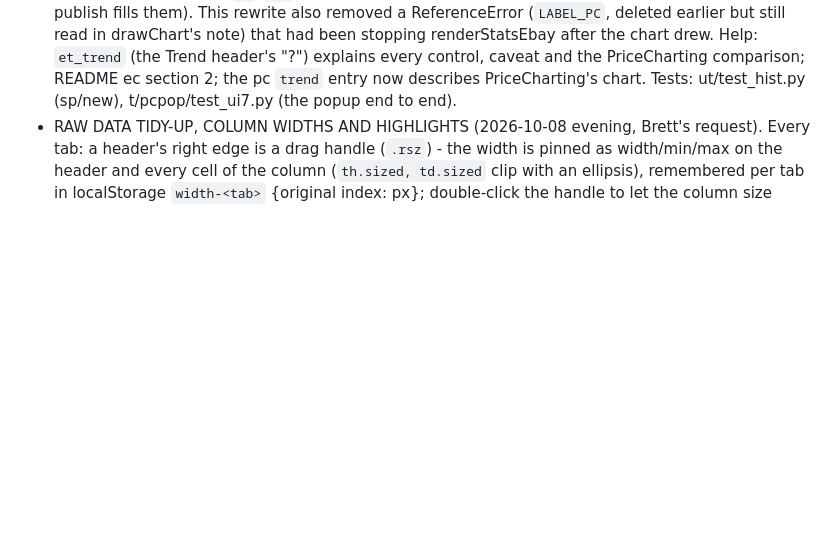
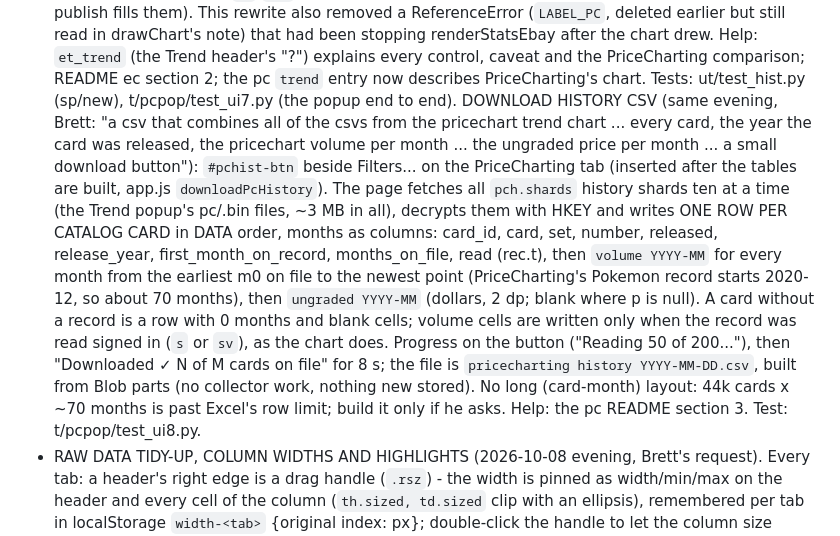
Before and after one commit to BrettS600/biotech-catelog, a Markdown page: CLAUDE.md, the part around the change. GitHub-like rendering; blank space fills up the shorter version.

Commit message:
CLAUDE.md: the Download history CSV button

```diff
--- a/CLAUDE.md
+++ b/CLAUDE.md
@@ -676,6 +676,19 @@ sellers. The sales tracker had also been missing most sales since Oct 1 (see the
   had been stopping renderStatsEbay after the chart drew. Help: `et_trend` (the Trend header's "?") explains every
   control, caveat and the PriceCharting comparison; README ec section 2; the pc `trend` entry now describes
   PriceCharting's chart. Tests: ut/test_hist.py (sp/new), t/pcpop/test_ui7.py (the popup end to end).
+  DOWNLOAD HISTORY CSV (same evening, Brett: "a csv that combines all of the csvs from the pricechart trend chart ...
+  every card, the year the card was released, the pricechart volume per month ... the ungraded price per month ... a
+  small download button"): `#pchist-btn` beside Filters... on the PriceCharting tab (inserted after the tables are
+  built, app.js `downloadPcHistory`). The page fetches all `pch.shards` history shards ten at a time (the Trend
+  popup's pc/<shard>.bin files, ~3 MB in all), decrypts them with HKEY and writes ONE ROW PER CATALOG CARD in DATA
+  order, months as columns: card_id, card, set, number, released, release_year, first_month_on_record,
+  months_on_file, read (rec.t), then `volume YYYY-MM` for every month from the earliest m0 on file to the newest
+  point (PriceCharting's Pokemon record starts 2020-12, so about 70 months), then `ungraded YYYY-MM` (dollars, 2 dp;
+  blank where p is null). A card without a record is a row with 0 months and blank cells; volume cells are written
+  only when the record was read signed in (`s` or `sv`), as the chart does. Progress on the button ("Reading 50 of
+  200..."), then "Downloaded ✓ N of M cards on file" for 8 s; the file is `pricecharting history YYYY-MM-DD.csv`,
+  built from Blob parts (no collector work, nothing new stored). No long (card-month) layout: 44k cards x ~70 months
+  is past Excel's row limit; build it only if he asks. Help: the pc README section 3. Test: t/pcpop/test_ui8.py.
 - RAW DATA TIDY-UP, COLUMN WIDTHS AND HIGHLIGHTS (2026-10-08 evening, Brett's request). Every tab: a header's right
   edge is a drag handle (`.rsz`) - the width is pinned as width/min/max on the header and every cell of the column
   (`th.sized, td.sized` clip with an ellipsis), remembered per tab in localStorage `width-<tab>` {original index: px};
```
